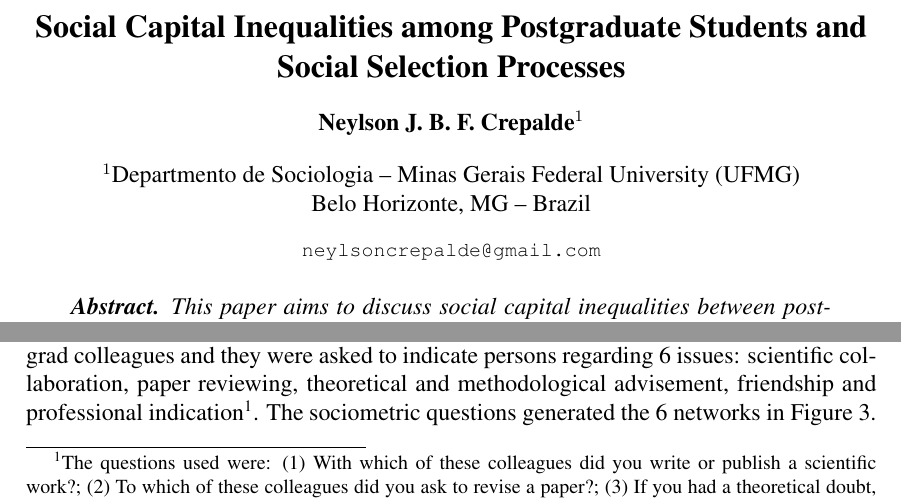
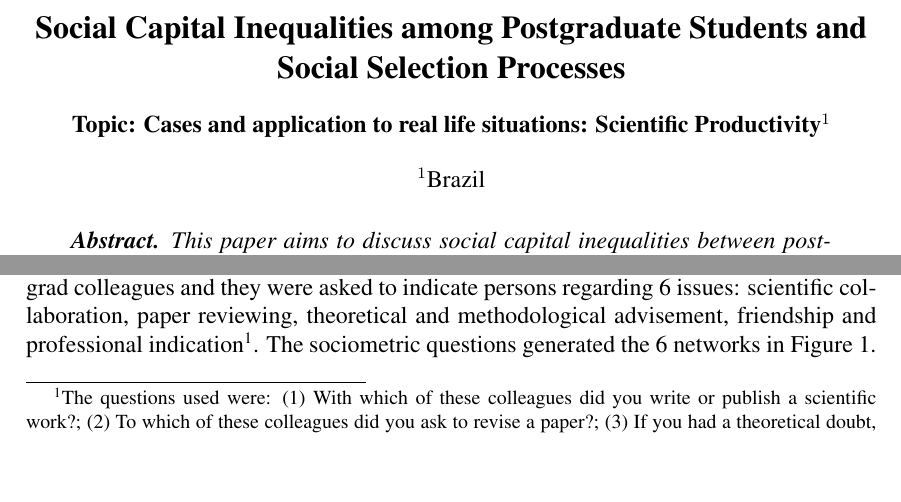
Before and after one commit to neylsoncrepalde/artigo-brasnam2017, a LaTeX paper (artigo-brasnam.tex): two parts of pages 1 and 3 of 12, joined at a grey line, cut so that both start at the same text, the shorter picture padded with empty space. Compiled offline with pdfLaTeX.

Commit message:
Update artigo-brasnam.tex

```diff
--- a/artigo-brasnam.tex
+++ b/artigo-brasnam.tex
@@ -12,13 +12,14 @@
 
 \title{Social Capital Inequalities among Postgraduate Students and Social Selection Processes}
 
-\author{Neylson J. B. F. Crepalde\inst{1}}
+\author{Topic: Cases and application to real life situations: Scientific Productivity\inst{1}}
+%\author{Neylson J. B. F. Crepalde\inst{1}}
 
-
-\address{Departmento de Sociologia -- Minas Gerais Federal University (UFMG)\\
-  Belo Horizonte, MG -- Brazil
-  \email{neylsoncrepalde@gmail.com}
-}
+\address{Brazil}
+%\address{Departmento de Sociologia -- Minas Gerais Federal University (UFMG)\\
+%  Belo Horizonte, MG -- Brazil
+%  \email{neylsoncrepalde@gmail.com}
+%}
 
 \begin{document}
 
@@ -78,5 +79,5 @@ Up to this point, it is easy to perceive that the concept is operationalized in
 
 In conducting this research, data from 47 postgraduate students was collected through an online survey in May, 2016. This sample corresponds to 60\% of the total number of students enrolled in a postgraduation program at a Brazilian university and it is representative of the total. Therefore, for the purpose of the analysis conducted here, we will assume this group as a ``complete network''.
 
-The developed questionnaire had four parts.The first was an invitation and an agreement term with which the subjects must have agreed to proceed to the questions. In the second part, the subjects were questioned about personal and socialeconomic information. In the third part, they were questioned about their academic life, productivity and impressions. In the last part, the sociometric part, they were present to the complete list of grad colleagues and they were asked to indicate persons regarding 6 issues: scientific collaboration, paper reviewing, theoretical and methodological advisement, friendship and professional indication\footnote{The questions used were: (1) With which of these colleagues did you write or publish a scientific work?; (2) To which of these colleagues did you ask to revise a paper?; (3) If you had a theoretical doubt, whom would you ask for help?; (4) If you had a methodological doubt, whom would you ask for help?; (5) Which of these colleagues do you get together on social occasions?; (6) If you knew about a job vacancy in your acting field, which of these colleagues would you indicate?}. The sociometric questions generated the 6 networks in Figure \ref{six-networks}.
+The developed questionnaire had four parts.The first was an invitation and an agreement term with which the subjects must have agreed to proceed to the questions. In the second part, the subjects were questioned about personal and socialeconomic information. In the third part, they were questioned about their academic life, productivity and impressions. In the last part, the sociometric part, they were present to the complete list of grad colleagues and they were asked to indicate persons regarding 6 issues: scientific collaboration, paper reviewing, theoretical and methodological advisement, friendship and professional indication\footnote{The questions used were: (1) With which of these colleagues did you write or publish a scientific work?; (2) To which of these colleagues did you ask to revise a paper?; (3) If you had a theoretical doubt, whom would you ask for help?; (4) If you had a methodological doubt, whom would you ask for help?; (5) Which of these colleagues do you get together on social occasions?; (6) If you knew about a job vacancy in your acting field, which of these colleagues would you indicate?}. The sociometric questions generated the 6 networks in Figure 1.
 
```
Also changed, not shown: artigo-brasnam.tex (16 more changed lines).
